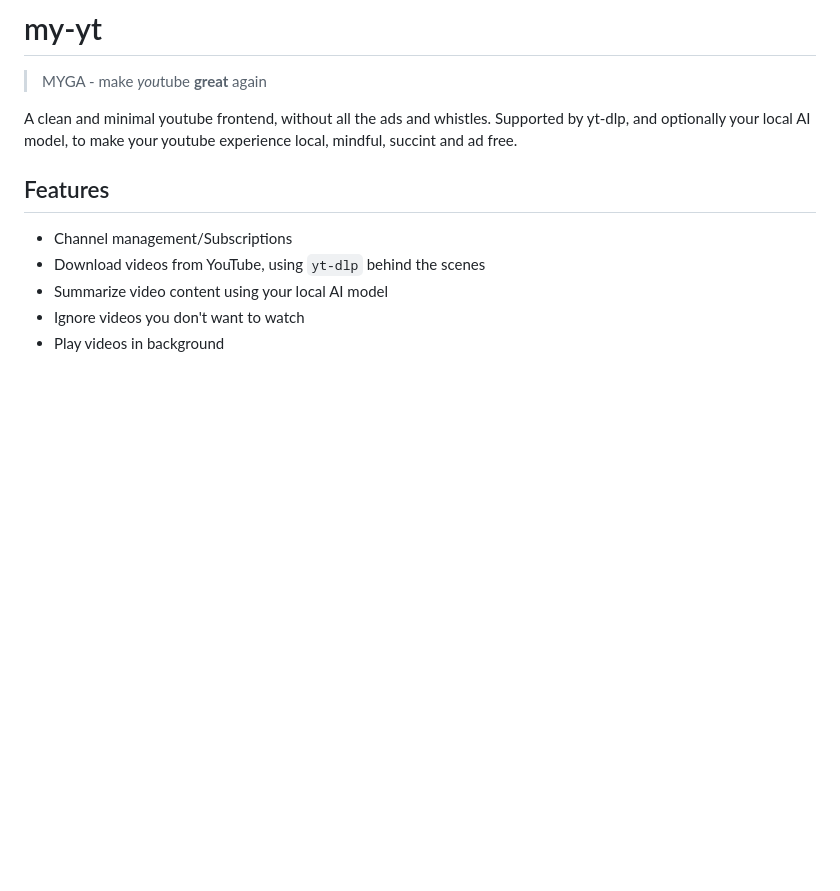
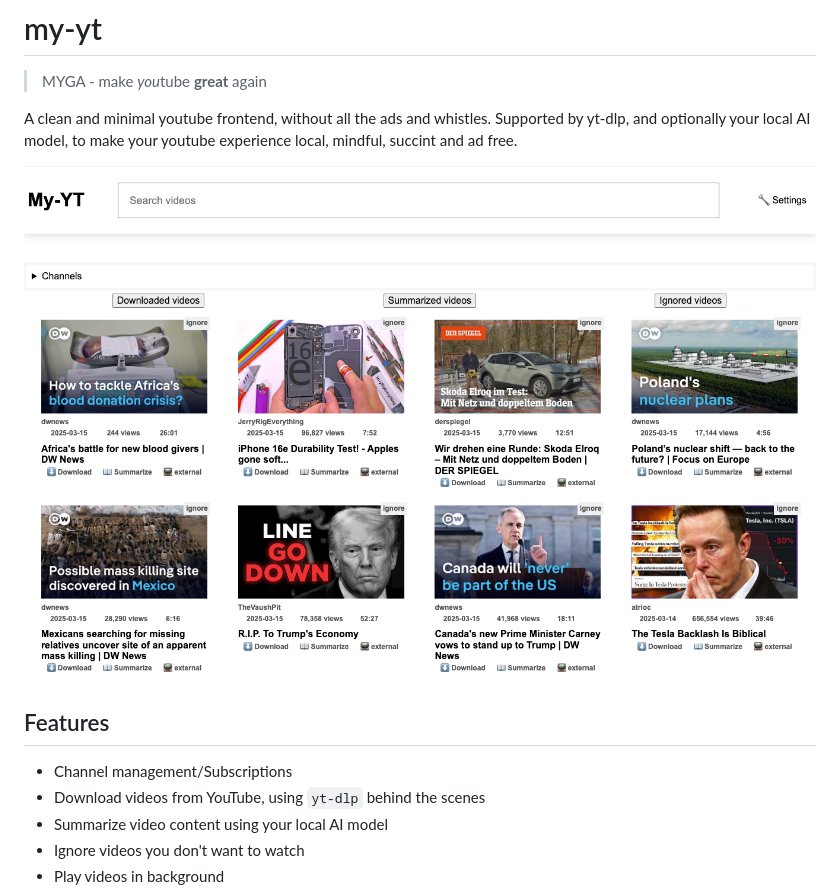
Before and after one commit to tahsin2627/my-yt, a Markdown page: README.md, the part around the change. Drawn GitHub-style; pictures changed too: preview.png (added); blank space fills up the shorter version.

Commit message:
preview img readme

```diff
--- a/README.md
+++ b/README.md
@@ -4,6 +4,8 @@
 
 A clean and minimal youtube frontend, without all the ads and whistles.
 Supported by yt-dlp, and optionally your local AI model, to make your youtube experience local, mindful, succint and ad free.
+
+![preview my-yt](/preview.png)
 
 ## Features
 
```
